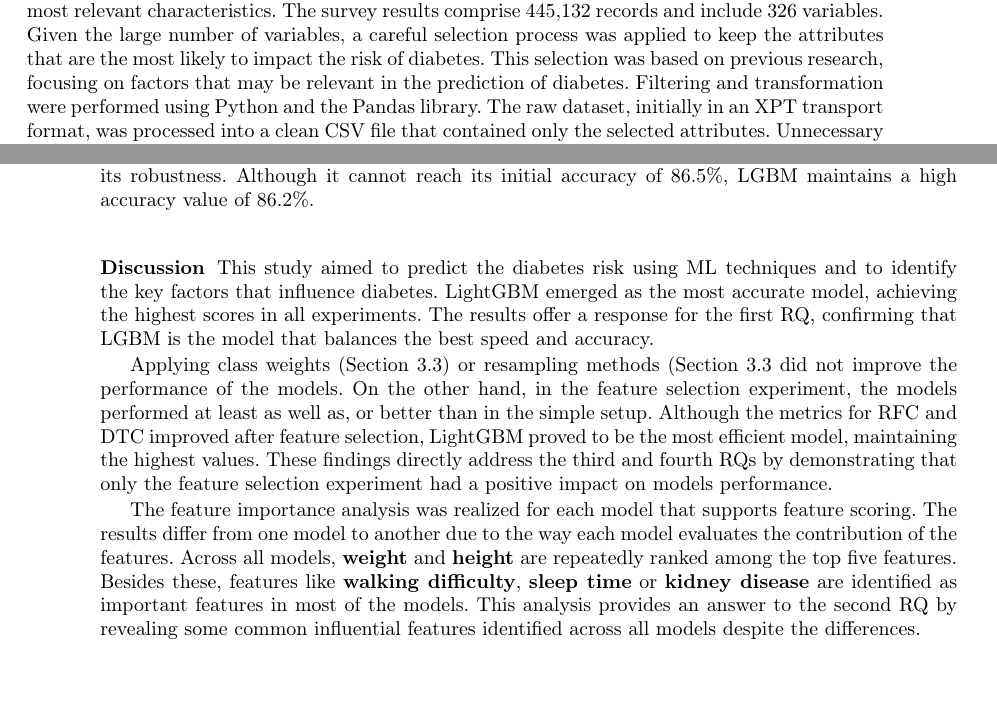
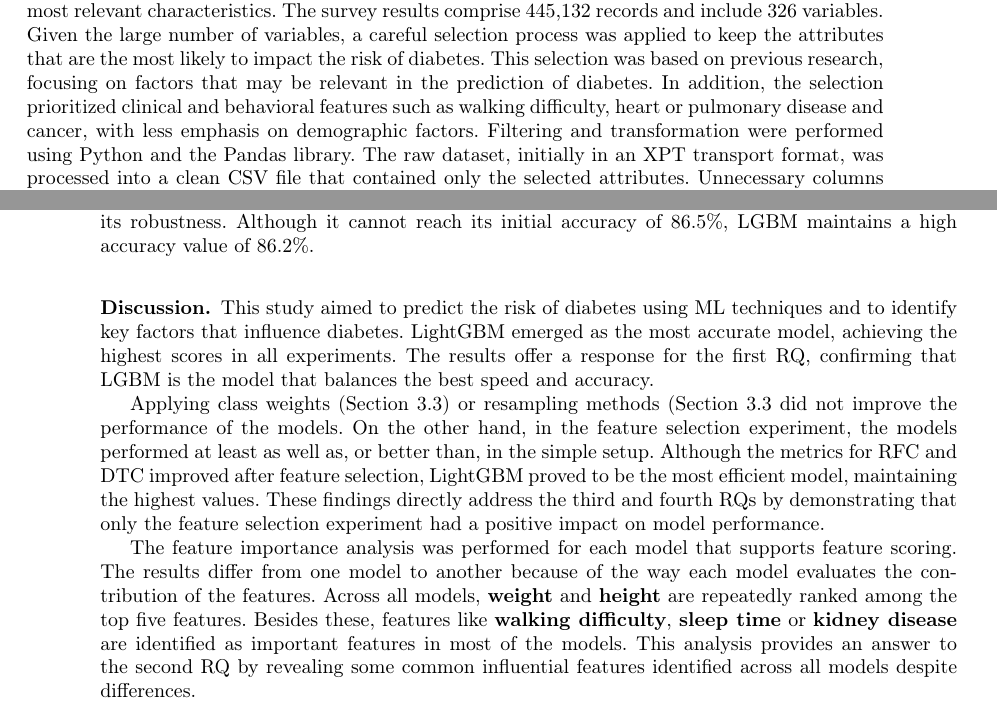
Before and after one commit to anapapara/Optimizing-Diabetes-Prediction-Article, a LaTeX paper (latex_source/main.tex): two parts of pages 5 and 12 of 14, joined at a grey line, cut so that both start at the same text, the shorter picture padded with empty space. Compiled offline with pdfLaTeX.

Commit message:
update last changes

```diff
--- a/latex_source/main.tex
+++ b/latex_source/main.tex
@@ -155,7 +155,7 @@ The PIMA Indians Diabetes Dataset \cite{pimaDataset} was collected by the US Nat
 \subsubsection{BRFSS dataset.}
 
 This dataset was obtained manually by filtering and processing the 2022 BRFSS Survey Data \cite{BRFSS2022}. The \textbf{Behavioral Risk Factor Surveillance System (BRFSS)} is a large-scale ongoing health survey conducted by the Centers for Disease Control and Prevention (CDC) in the United States. Established in 1984, it collects self-reported data on health-related risk behaviors, chronic diseases and preventive health practices from adults through telephone interviews. BRFSS covers topics such as \textbf{smoking}, \textbf{alcohol use}, \textbf{physical activity}, \textbf{diet} or \textbf{chronic conditions}, making it one of the most comprehensive sources of public health data. The dataset is widely used for epidemiological research, policymaking and public health interventions.
-To prepare data from the 2022 BRFSS survey for the prediction of diabetes, the dataset was first filtered to retain only the most relevant characteristics. The survey results comprise 445,132 records and include 326 variables. Given the large number of variables, a careful selection process was applied to keep the attributes that are the most likely to impact the risk of diabetes. This selection was based on previous research, focusing on factors that may be relevant in the prediction of diabetes.
+To prepare data from the 2022 BRFSS survey for the prediction of diabetes, the dataset was first filtered to retain only the most relevant characteristics. The survey results comprise 445,132 records and include 326 variables. Given the large number of variables, a careful selection process was applied to keep the attributes that are the most likely to impact the risk of diabetes. This selection was based on previous research, focusing on factors that may be relevant in the prediction of diabetes. In addition, the selection prioritized clinical and behavioral features such as walking difficulty, heart or pulmonary disease and cancer, with less emphasis on demographic factors.
 Filtering and transformation were performed using Python and the Pandas library. The raw dataset, initially in an XPT transport format, was processed into a clean CSV file that contained only the selected attributes. Unnecessary columns were dropped and categorical variables were standardized for consistency. The final version of the dataset consists of 444,045 instances (after preprocessing) and 15 attributes that are detailed in \autoref{tab:comp}.
 In addition to the information provided in \autoref{tab:comp}, all categorical variables contain a third value: "7" that encloses "don't know / not sure" and "refuse" answers.
 
@@ -426,12 +426,12 @@ While both feature selection techniques (SelectKBest and best features from DT)
 
 The results indicate that RFC and DTC achieved their highest accuracy when trained on the top five features selected by SelectKBest. However, increasing the number of features to 10 or using the complete set of 14 features (\autoref{table:allExp}, column 2) led to a slight decline in performance for these models. However, LGBM's accuracy remained stable across different feature sets, demonstrating its robustness. Although it cannot reach its initial accuracy of  86.5\%, LGBM maintains a high accuracy value of 86.2\%.
 
-\subsubsection{Discussion}
-This study aimed to predict the diabetes risk using ML techniques and to identify the key factors that influence diabetes. LightGBM emerged as the most accurate model, achieving the highest scores in all experiments. The results offer a response for the first RQ, confirming that LGBM is the model that balances the best speed and accuracy.
+\subsubsection{Discussion.}
+This study aimed to predict the risk of diabetes using ML techniques and to identify key factors that influence diabetes. LightGBM emerged as the most accurate model, achieving the highest scores in all experiments. The results offer a response for the first RQ, confirming that LGBM is the model that balances the best speed and accuracy.
 
-Applying class weights (\autoref{section:exp_4}) or resampling methods (\autoref{section:exp_5} did not improve the performance of the models. On the other hand, in the feature selection experiment, the models performed at least as well as, or better than in the simple setup. Although the metrics for RFC and DTC improved after feature selection, LightGBM proved to be the most efficient model, maintaining the highest values. These findings directly address the third and fourth RQs by demonstrating that only the feature selection experiment had a positive impact on models performance.
+Applying class weights (\autoref{section:exp_4}) or resampling methods (\autoref{section:exp_5} did not improve the performance of the models. On the other hand, in the feature selection experiment, the models performed at least as well as, or better than, in the simple setup. Although the metrics for RFC and DTC improved after feature selection, LightGBM proved to be the most efficient model, maintaining the highest values. These findings directly address the third and fourth RQs by demonstrating that only the feature selection experiment had a positive impact on model performance.
 
-The feature importance analysis was realized for each model that supports feature scoring. The results differ from one model to another due to the way each model evaluates the contribution of the features. Across all models, \textbf{weight} and \textbf{height} are repeatedly ranked among the top five features. Besides these, features like \textbf{walking difficulty}, \textbf{sleep time} or \textbf{kidney disease} are identified as important features in most of the models. This analysis provides an answer to the second RQ by revealing some common influential features identified across all models despite the differences.
+The feature importance analysis was performed for each model that supports feature scoring. The results differ from one model to another because of the way each model evaluates the contribution of the features. Across all models, \textbf{weight} and \textbf{height} are repeatedly ranked among the top five features. Besides these, features like \textbf{walking difficulty}, \textbf{sleep time} or \textbf{kidney disease} are identified as important features in most of the models. This analysis provides an answer to the second RQ by revealing some common influential features identified across all models despite differences.
 
 \begin{table}
     \centering
```
Also changed, not shown: Optimizing_diabetes_prediction.pdf, latex_source/main.tex (10 more changed lines), 1 other file.
